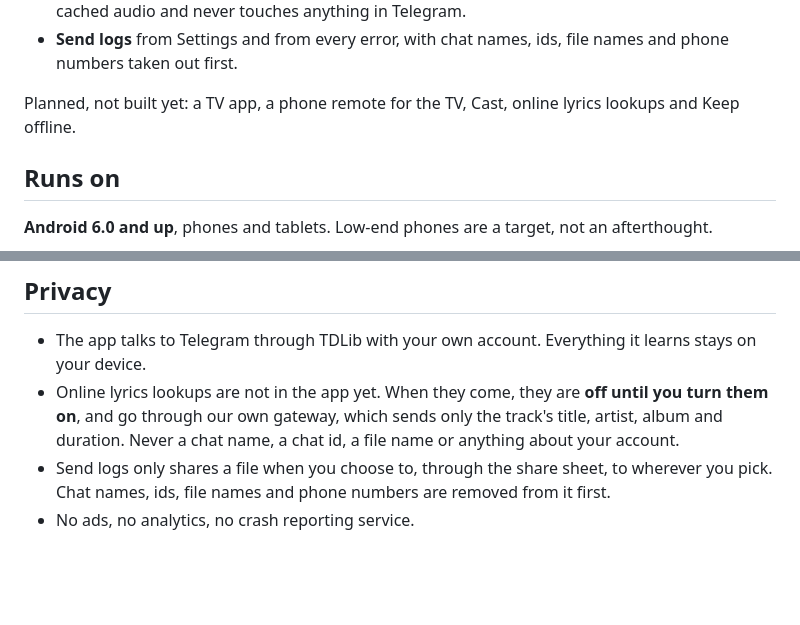
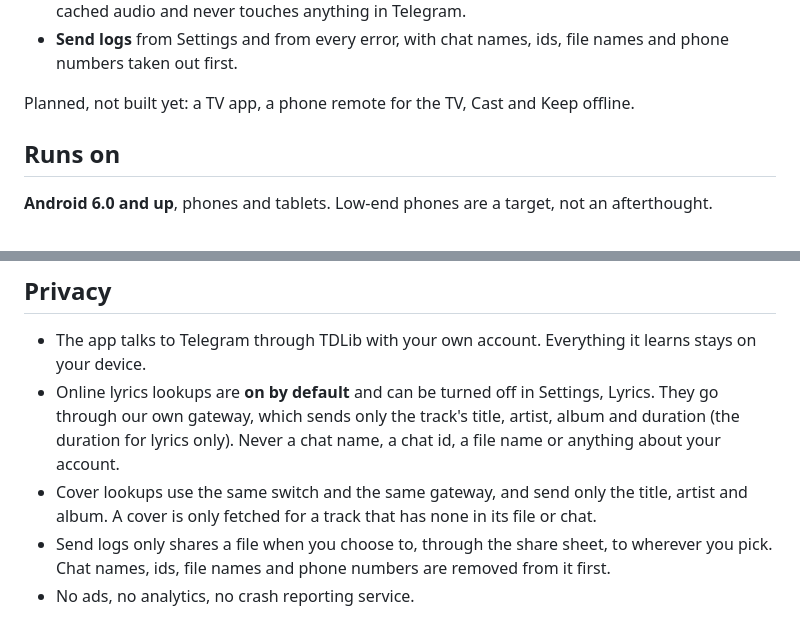
Before and after one commit to dracu-lah/tmplayer-music, a Markdown page: README.md, 2 parts joined by grey strips. Drawn GitHub-style; blank space fills up the shorter version.

Commit message:
Docs: lyrics and cover lookups are on by default, one switch turns them off

```diff
--- a/README.md
+++ b/README.md
@@ -85,8 +85,7 @@ The app is in early testing. What is built:
   audio and never touches anything in Telegram.
 - **Send logs** from Settings and from every error, with chat names, ids, file names and phone numbers taken out first.
 
-Planned, not built yet: a TV app, a phone remote for the TV, Cast, online lyrics lookups and
-Keep offline.
+Planned, not built yet: a TV app, a phone remote for the TV, Cast and Keep offline.
 
 ## Runs on
 
@@ -127,9 +126,11 @@ A release build (`./gradlew :app:assembleRelease`) is signed only when a `keysto
 
 - The app talks to Telegram through TDLib with your own account. Everything it learns stays on your
   device.
-- Online lyrics lookups are not in the app yet. When they come, they are **off until you turn them
-  on**, and go through our own gateway, which sends only the track's title, artist, album and
-  duration. Never a chat name, a chat id, a file name or anything about your account.
+- Online lyrics lookups are **on by default** and can be turned off in Settings, Lyrics. They go
+  through our own gateway, which sends only the track's title, artist, album and duration (the
+  duration for lyrics only). Never a chat name, a chat id, a file name or anything about your account.
+- Cover lookups use the same switch and the same gateway, and send only the title, artist and album.
+  A cover is only fetched for a track that has none in its file or chat.
 - Send logs only shares a file when you choose to, through the share sheet, to wherever you pick.
   Chat names, ids, file names and phone numbers are removed from it first.
 - No ads, no analytics, no crash reporting service.
```
Also changed, not shown: AGENTS.md (+3 -2 lines), THIRD_PARTY_NOTICES.md (+3 -2 lines).
